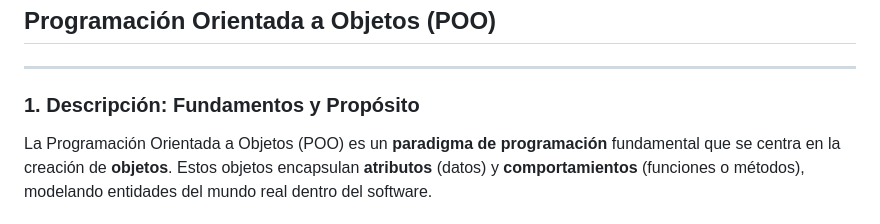
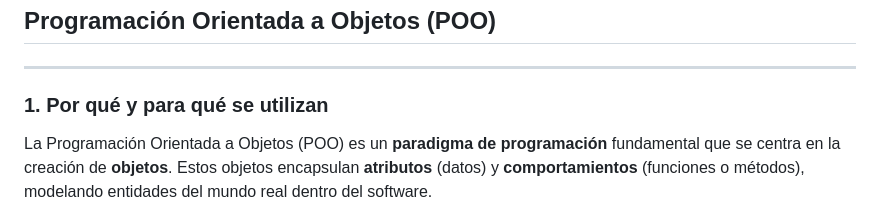
Before and after one commit to marlonpalacios777/Kotlin-Fichas, a Markdown page: tarjeta-10/README.md, the part around the change. Rendered like a GitHub page.

```diff
--- a/tarjeta-10/README.md
+++ b/tarjeta-10/README.md
@@ -2,7 +2,7 @@
 
 ---
 
-### 1. Descripción: Fundamentos y Propósito
+### 1. Por qué y para qué se utilizan
 
 La Programación Orientada a Objetos (POO) es un **paradigma de programación** fundamental que se centra en la creación de **objetos**. Estos objetos encapsulan **atributos** (datos) y **comportamientos** (funciones o métodos), modelando entidades del mundo real dentro del software.
 
```
